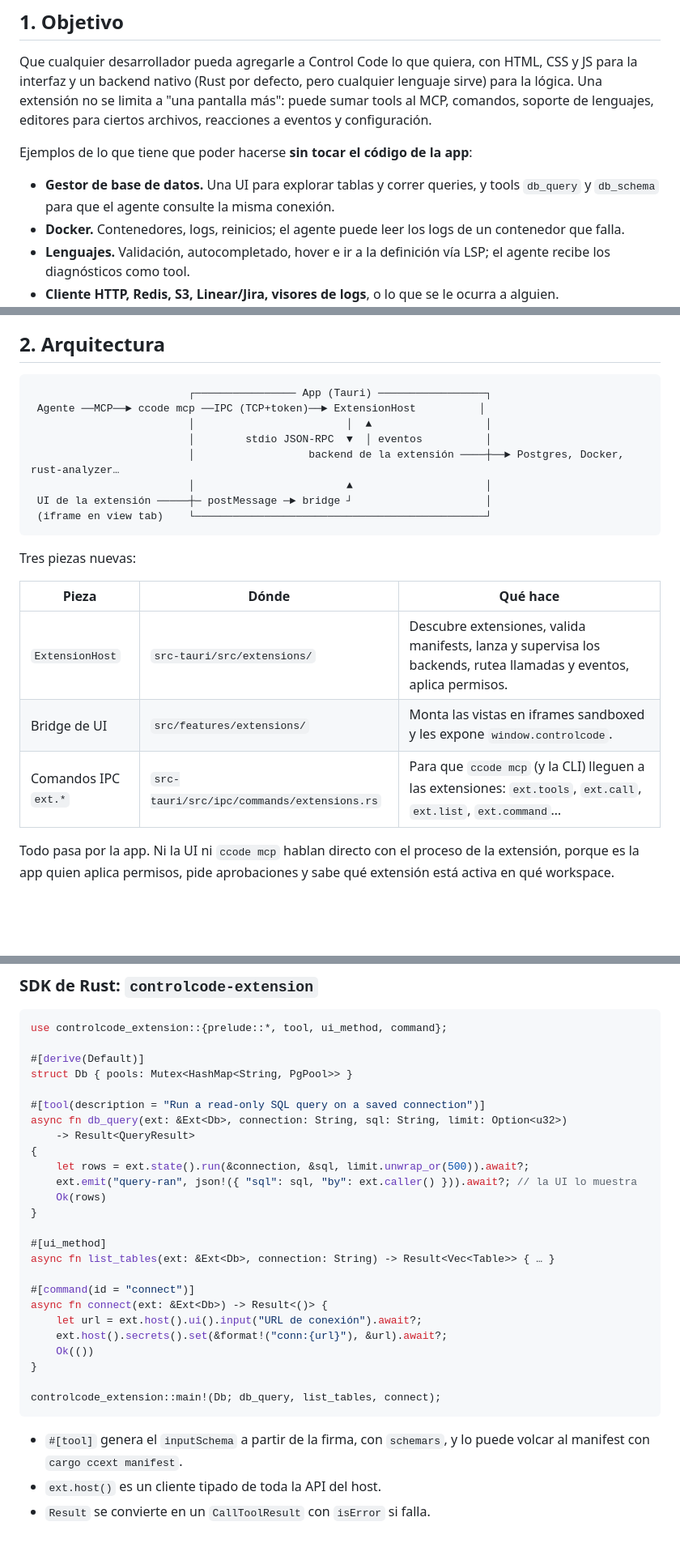
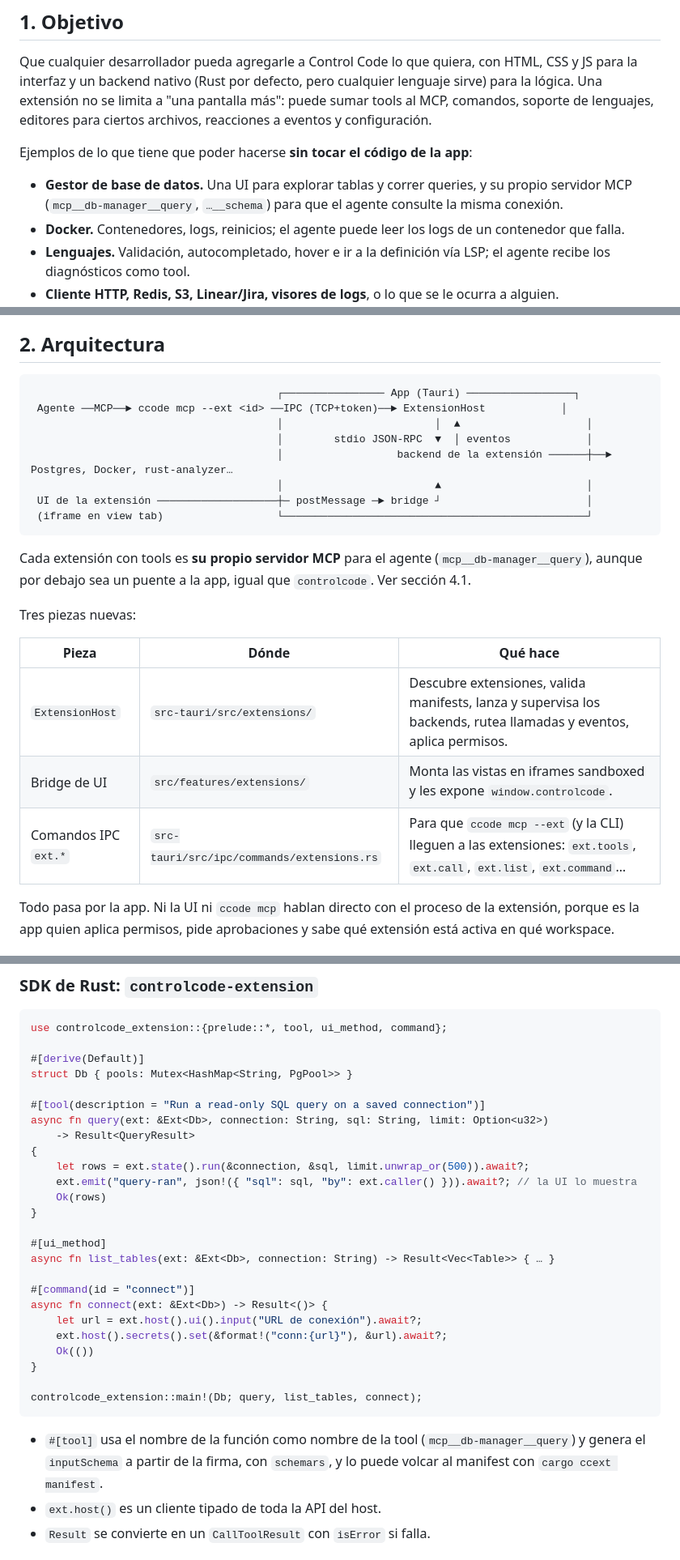
Before and after one commit to luis3132/ControlCode, a Markdown page: docs/extensiones.md, 3 parts joined by grey strips. Shown at 81% size. GitHub-like rendering; blank space fills up the shorter version.

````diff
--- a/docs/extensiones.md
+++ b/docs/extensiones.md
@@ -8,7 +8,7 @@ Que cualquier desarrollador pueda agregarle a Control Code lo que quiera, con HT
 
 Ejemplos de lo que tiene que poder hacerse **sin tocar el código de la app**:
 
-- **Gestor de base de datos.** Una UI para explorar tablas y correr queries, y tools `db_query` y `db_schema` para que el agente consulte la misma conexión.
+- **Gestor de base de datos.** Una UI para explorar tablas y correr queries, y su propio servidor MCP (`mcp__db-manager__query`, `…__schema`) para que el agente consulte la misma conexión.
 - **Docker.** Contenedores, logs, reinicios; el agente puede leer los logs de un contenedor que falla.
 - **Lenguajes.** Validación, autocompletado, hover e ir a la definición vía LSP; el agente recibe los diagnósticos como tool.
 - **Cliente HTTP, Redis, S3, Linear/Jira, visores de logs**, o lo que se le ocurra a alguien.
@@ -24,15 +24,17 @@ Ejemplos de lo que tiene que poder hacerse **sin tocar el código de la app**:
 ## 2. Arquitectura
 
 ```
-                         ┌──────────────── App (Tauri) ─────────────────┐
- Agente ──MCP──► ccode mcp ──IPC (TCP+token)──► ExtensionHost          │
-                         │                        │  ▲                  │
-                         │        stdio JSON-RPC  ▼  │ eventos          │
-                         │                  backend de la extensión ────┼──► Postgres, Docker, rust-analyzer…
-                         │                        ▲                     │
- UI de la extensión ─────┼─ postMessage ─► bridge ┘                     │
- (iframe en view tab)    └──────────────────────────────────────────────┘
+                                       ┌──────────────── App (Tauri) ─────────────────┐
+ Agente ──MCP──► ccode mcp --ext <id> ──IPC (TCP+token)──► ExtensionHost            │
+                                       │                        │  ▲                    │
+                                       │        stdio JSON-RPC  ▼  │ eventos            │
+                                       │                  backend de la extensión ──────┼──► Postgres, Docker, rust-analyzer…
+                                       │                        ▲                       │
+ UI de la extensión ───────────────────┼─ postMessage ─► bridge ┘                       │
+ (iframe en view tab)                  └────────────────────────────────────────────────┘
 ```
+
+Cada extensión con tools es **su propio servidor MCP** para el agente (`mcp__db-manager__query`), aunque por debajo sea un puente a la app, igual que `controlcode`. Ver sección 4.1.
 
 Tres piezas nuevas:
 
@@ -40,7 +42,7 @@ Tres piezas nuevas:
 |---|---|---|
 | `ExtensionHost` | `src-tauri/src/extensions/` | Descubre extensiones, valida manifests, lanza y supervisa los backends, rutea llamadas y eventos, aplica permisos. |
 | Bridge de UI | `src/features/extensions/` | Monta las vistas en iframes sandboxed y les expone `window.controlcode`. |
-| Comandos IPC `ext.*` | `src-tauri/src/ipc/commands/extensions.rs` | Para que `ccode mcp` (y la CLI) lleguen a las extensiones: `ext.tools`, `ext.call`, `ext.list`, `ext.command`… |
+| Comandos IPC `ext.*` | `src-tauri/src/ipc/commands/extensions.rs` | Para que `ccode mcp --ext` (y la CLI) lleguen a las extensiones: `ext.tools`, `ext.call`, `ext.list`, `ext.command`… |
 
 Todo pasa por la app. Ni la UI ni `ccode mcp` hablan directo con el proceso de la extensión, porque es la app quien aplica permisos, pide aprobaciones y sabe qué extensión está activa en qué workspace.
 
@@ -369,7 +419,7 @@ use controlcode_extension::{prelude::*, tool, ui_method, command};
 struct Db { pools: Mutex<HashMap<String, PgPool>> }
 
 #[tool(description = "Run a read-only SQL query on a saved connection")]
-async fn db_query(ext: &Ext<Db>, connection: String, sql: String, limit: Option<u32>)
+async fn query(ext: &Ext<Db>, connection: String, sql: String, limit: Option<u32>)
     -> Result<QueryResult>
 {
     let rows = ext.state().run(&connection, &sql, limit.unwrap_or(500)).await?;
@@ -387,10 +437,10 @@ async fn connect(ext: &Ext<Db>) -> Result<()> {
     Ok(())
 }
 
-controlcode_extension::main!(Db; db_query, list_tables, connect);
+controlcode_extension::main!(Db; query, list_tables, connect);
 ```
 
-- `#[tool]` genera el `inputSchema` a partir de la firma, con `schemars`, y lo puede volcar al manifest con `cargo ccext manifest`.
+- `#[tool]` usa el nombre de la función como nombre de la tool (`mcp__db-manager__query`) y genera el `inputSchema` a partir de la firma, con `schemars`, y lo puede volcar al manifest con `cargo ccext manifest`.
 - `ext.host()` es un cliente tipado de toda la API del host.
 - `Result` se convierte en un `CallToolResult` con `isError` si falla.
 
````
Also changed, not shown: other parts of docs/extensiones.md (+64 -14 lines).
